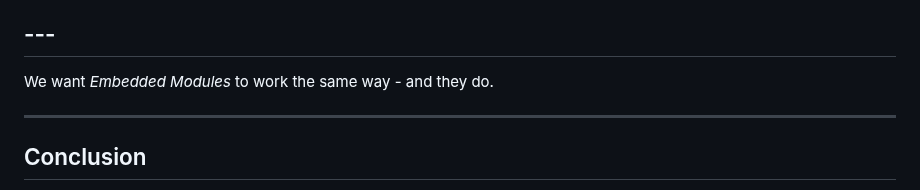
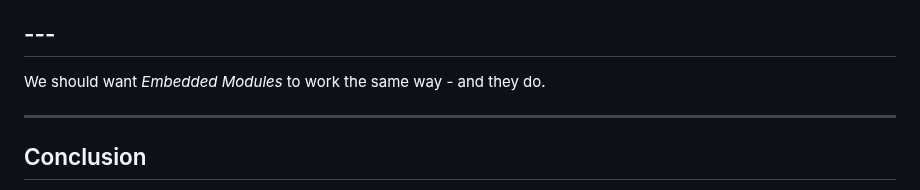
Before and after one commit to RouninMedia/Embedding-ESModules-within-your-HTML-Document, a Markdown page: README.md, the part around the change. Drawn GitHub-style.

```diff
--- a/README.md
+++ b/README.md
@@ -336,7 +336,7 @@ What we are observing is that importing and running `add-username.js` means that
 
 ## ---
 
-We want _Embedded Modules_ to work the same way - and they do.
+We should want _Embedded Modules_ to work the same way - and they do.
 
 ______
 
```
